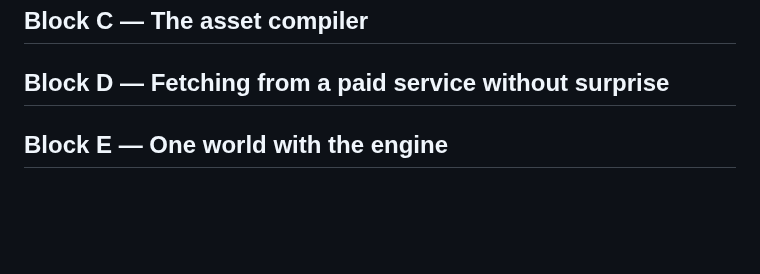
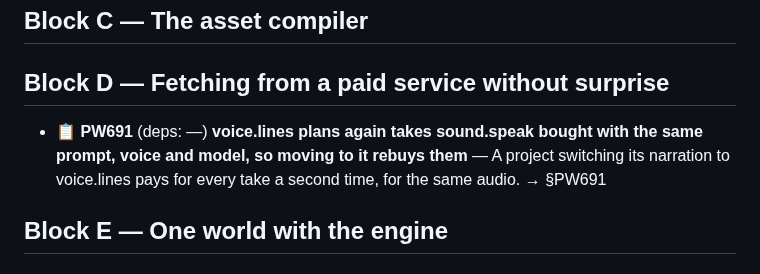
Before and after one commit to alegauss/polyweave, a Markdown page: docs/ROADMAP.md, the part around the change. GitHub-like rendering; blank space fills up the shorter version.

```diff
--- a/docs/ROADMAP.md
+++ b/docs/ROADMAP.md
@@ -7,6 +7,8 @@
 ## Block C — The asset compiler
 
 ## Block D — Fetching from a paid service without surprise
+
+- 📋 **PW691** (deps: —) **voice.lines plans again takes sound.speak bought with the same prompt, voice and model, so moving to it rebuys them** — A project switching its narration to voice.lines pays for every take a second time, for the same audio. → §PW691
 
 ## Block E — One world with the engine
 
```
Also changed, not shown: docs/IMPROVEMENTS.md (+28 -0 lines).
